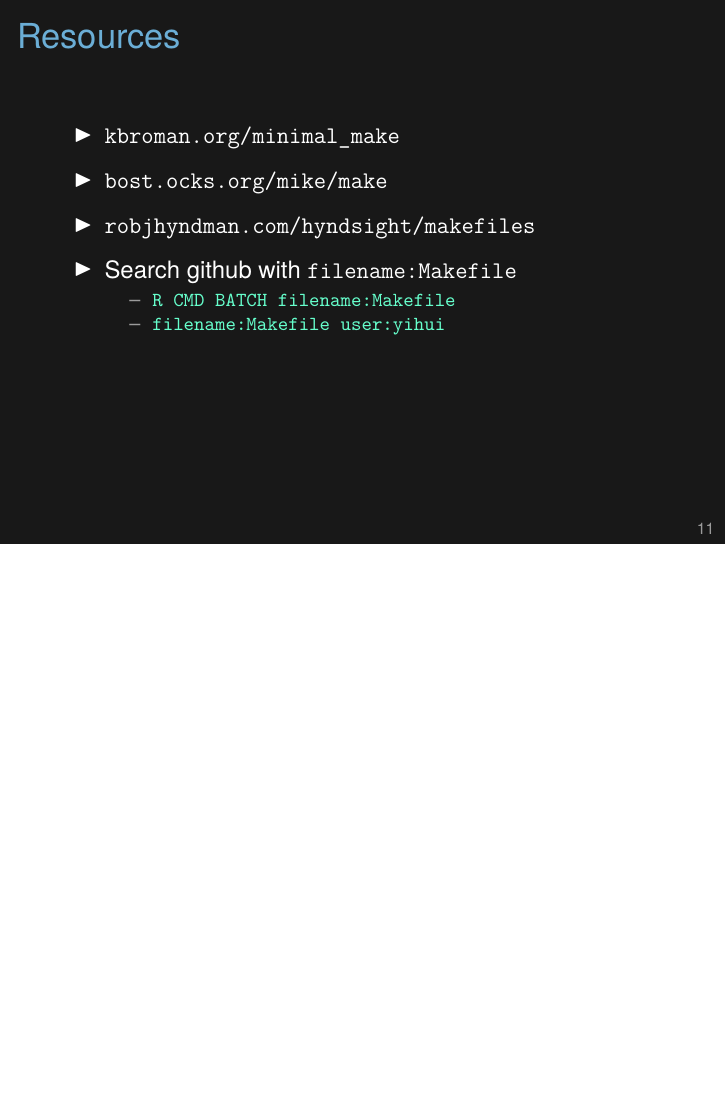
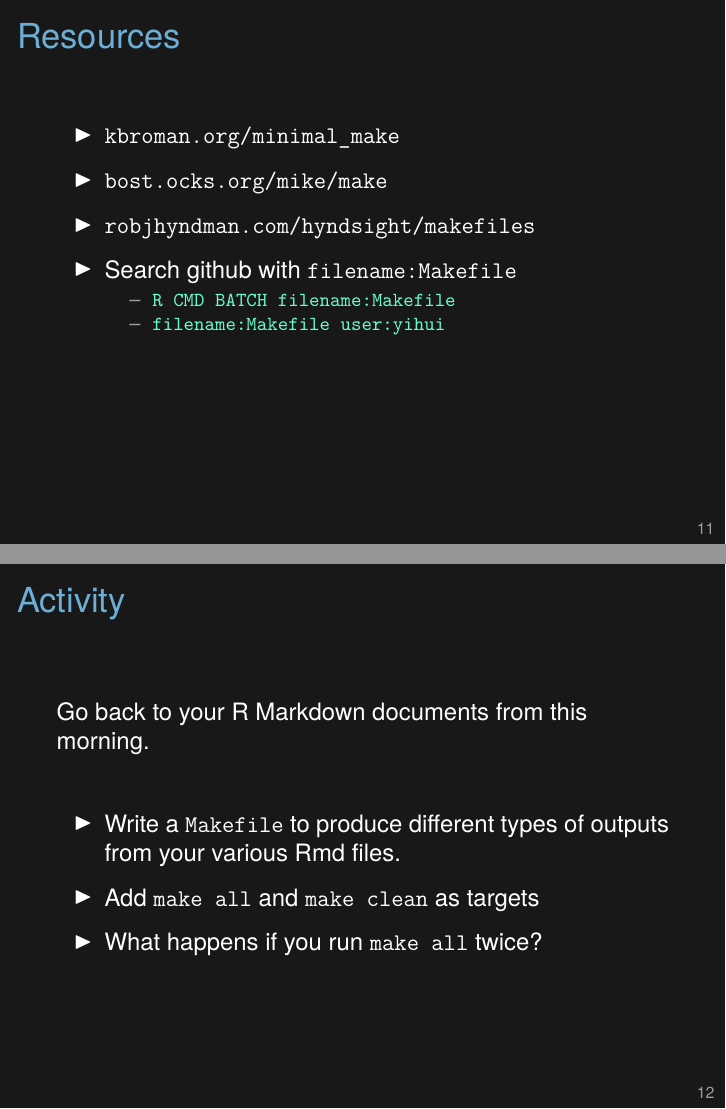
Before and after one commit to kabagg/sisbid_2018_rr, LaTeX slides (KarlSource/2018_SISBID-RR_06_make_slides.tex): page 14 of 14 before the commit and pages 14 and 15 of 15 after it, the two joined at a grey line, the shorter picture padded with empty space. Compiled offline with XeLaTeX.

Commit message:
Karl lec 6 (make): slide with an activity

```diff
--- a/KarlSource/2018_SISBID-RR_06_make_slides.tex
+++ b/KarlSource/2018_SISBID-RR_06_make_slides.tex
@@ -390,4 +390,22 @@ for example as dependencies.
 
 \end{frame}
 
+\begin{frame}[c]{Activity}
+
+  Go back to your R Markdown documents from this morning.
+
+  \bbi
+  \item Write a {\tt Makefile} to produce different types of outputs
+    from your various Rmd files.
+
+  \item Add {\tt make all} and {\tt make clean} as targets
+
+  \item What happens if you run {\tt make all} twice?
+  \ei
+
+\note{An activity on Make.}
+
+\end{frame}
+
+
 \end{document}
```
